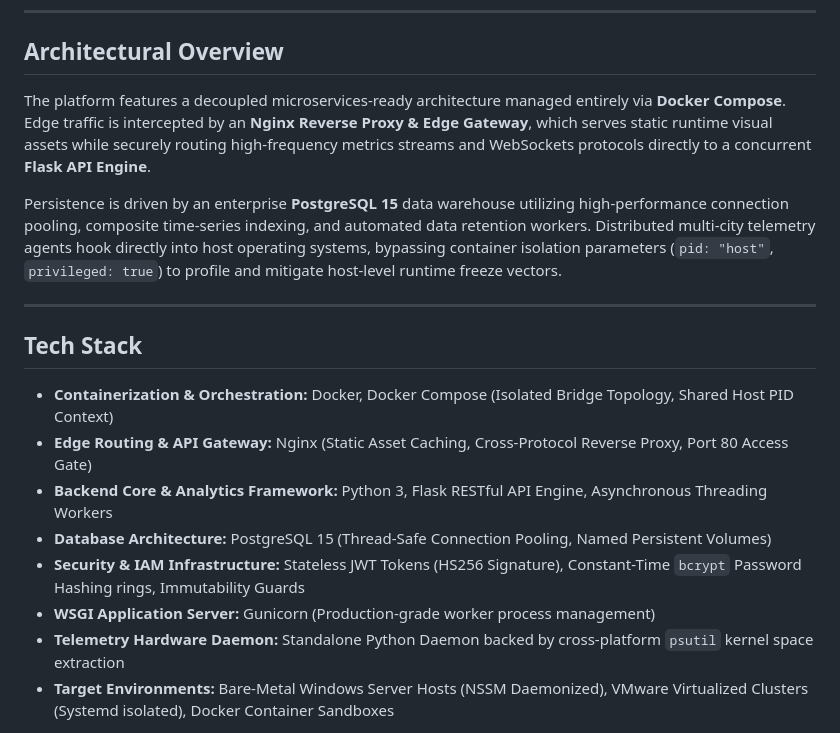
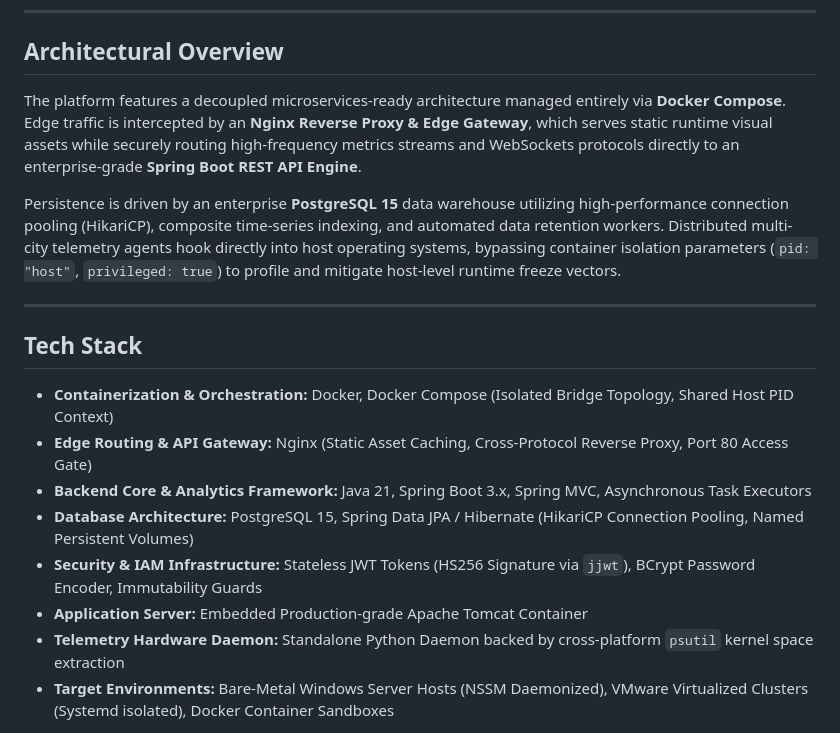
Before and after one commit to sewar1/smart-monitor-platform, a Markdown page: README.md, the part around one of its changes. GitHub-like rendering.

```diff
--- a/README.md
+++ b/README.md
@@ -6,9 +6,9 @@ A production-grade, distributed real-time infrastructure monitoring platform and
 
 ## Architectural Overview
 
-The platform features a decoupled microservices-ready architecture managed entirely via **Docker Compose**. Edge traffic is intercepted by an **Nginx Reverse Proxy & Edge Gateway**, which serves static runtime visual assets while securely routing high-frequency metrics streams and WebSockets protocols directly to a concurrent **Flask API Engine**.
+The platform features a decoupled microservices-ready architecture managed entirely via **Docker Compose**. Edge traffic is intercepted by an **Nginx Reverse Proxy & Edge Gateway**, which serves static runtime visual assets while securely routing high-frequency metrics streams and WebSockets protocols directly to an enterprise-grade **Spring Boot REST API Engine**.
 
-Persistence is driven by an enterprise **PostgreSQL 15** data warehouse utilizing high-performance connection pooling, composite time-series indexing, and automated data retention workers. Distributed multi-city telemetry agents hook directly into host operating systems, bypassing container isolation parameters (`pid: "host"`, `privileged: true`) to profile and mitigate host-level runtime freeze vectors.
+Persistence is driven by an enterprise **PostgreSQL 15** data warehouse utilizing high-performance connection pooling (HikariCP), composite time-series indexing, and automated data retention workers. Distributed multi-city telemetry agents hook directly into host operating systems, bypassing container isolation parameters (`pid: "host"`, `privileged: true`) to profile and mitigate host-level runtime freeze vectors.
 
 ---
 
@@ -16,10 +16,10 @@ Persistence is driven by an enterprise **PostgreSQL 15** data warehouse utilizin
 
 - **Containerization & Orchestration:** Docker, Docker Compose (Isolated Bridge Topology, Shared Host PID Context)
 - **Edge Routing & API Gateway:** Nginx (Static Asset Caching, Cross-Protocol Reverse Proxy, Port 80 Access Gate)
-- **Backend Core & Analytics Framework:** Python 3, Flask RESTful API Engine, Asynchronous Threading Workers
-- **Database Architecture:** PostgreSQL 15 (Thread-Safe Connection Pooling, Named Persistent Volumes)
-- **Security & IAM Infrastructure:** Stateless JWT Tokens (HS256 Signature), Constant-Time `bcrypt` Password Hashing rings, Immutability Guards
-- **WSGI Application Server:** Gunicorn (Production-grade worker process management)
+- **Backend Core & Analytics Framework:** Java 21, Spring Boot 3.x, Spring MVC, Asynchronous Task Executors
+- **Database Architecture:** PostgreSQL 15, Spring Data JPA / Hibernate (HikariCP Connection Pooling, Named Persistent Volumes)
+- **Security & IAM Infrastructure:** Stateless JWT Tokens (HS256 Signature via `jjwt`), BCrypt Password Encoder, Immutability Guards
+- **Application Server:** Embedded Production-grade Apache Tomcat Container
 - **Telemetry Hardware Daemon:** Standalone Python Daemon backed by cross-platform `psutil` kernel space extraction
 - **Target Environments:** Bare-Metal Windows Server Hosts (NSSM Daemonized), VMware Virtualized Clusters (Systemd isolated), Docker Container Sandboxes
 
```
Also changed, not shown: other parts of README.md (+62 -62 lines).
